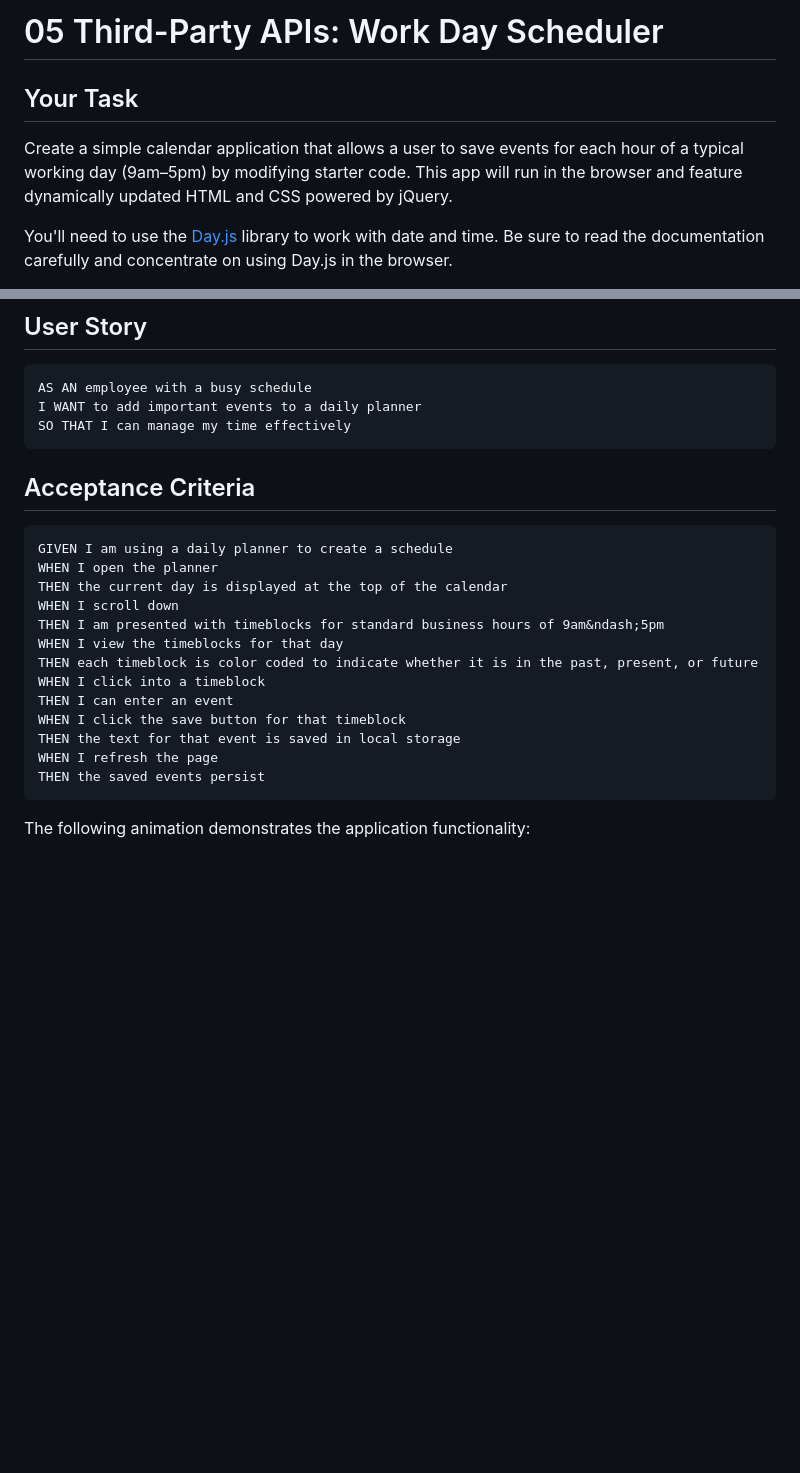
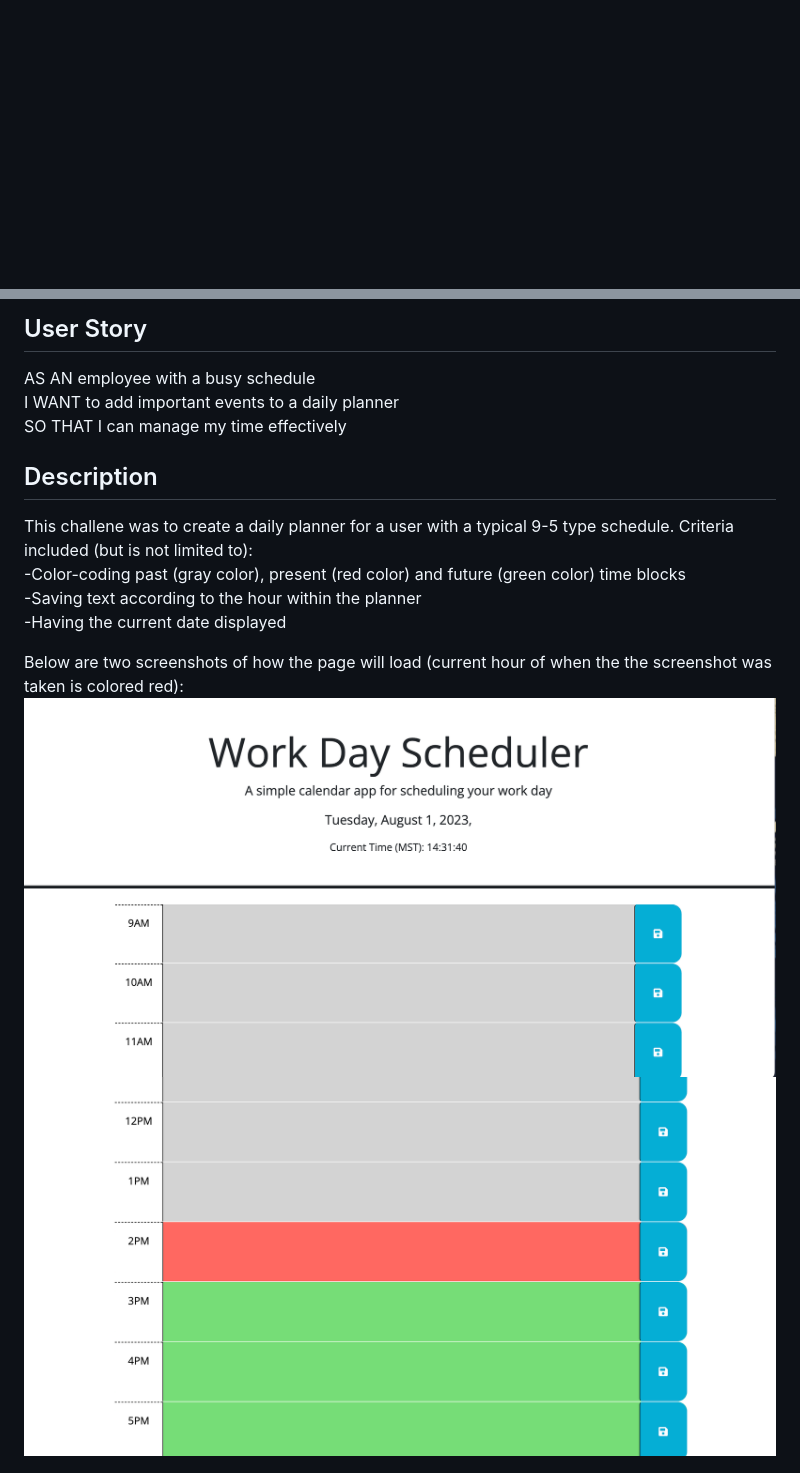
Before and after one commit to AnthonyCiccone90/daily-planner, a Markdown page: README.md, 2 parts joined by grey strips. Drawn GitHub-style; pictures changed too: Screenshot 2023-08-01 at 14.31.40.png (added), Screenshot 2023-08-01 at 14.31.54.png (added); blank space fills up the shorter version.

````diff
--- a/README.md
+++ b/README.md
@@ -1,12 +1,3 @@
-# 05 Third-Party APIs: Work Day Scheduler
-
-## Your Task
-
-Create a simple calendar application that allows a user to save events for each hour of a typical working day (9am&ndash;5pm) by modifying starter code. This app will run in the browser and feature dynamically updated HTML and CSS powered by jQuery.
-
-You'll need to use the [Day.js](https://day.js.org/en/) library to work with date and time. Be sure to read the documentation carefully and concentrate on using Day.js in the browser.
-
 ## User Story
 
-```md
 AS AN employee with a busy schedule
@@ -14,23 +7,15 @@ I WANT to add important events to a daily planner
 SO THAT I can manage my time effectively
-```
 
-## Acceptance Criteria
+## Description
+This challene was to create a daily planner for a user with a typical 9-5 type schedule. Criteria included (but is not limited to):
+<br>
+-Color-coding past (gray color), present (red color) and future (green color) time blocks
+<br>
+-Saving text according to the hour within the planner
+<br>
+-Having the current date displayed
 
-```md
-GIVEN I am using a daily planner to create a schedule
-WHEN I open the planner
-THEN the current day is displayed at the top of the calendar
-WHEN I scroll down
-THEN I am presented with timeblocks for standard business hours of 9am&ndash;5pm
-WHEN I view the timeblocks for that day
-THEN each timeblock is color coded to indicate whether it is in the past, present, or future
-WHEN I click into a timeblock
-THEN I can enter an event
-WHEN I click the save button for that timeblock
-THEN the text for that event is saved in local storage
-WHEN I refresh the page
-THEN the saved events persist
-```
+Below are two screenshots of how the page will load (current hour of when the the screenshot was taken is colored red):
+![Alt text](<Screenshot 2023-08-01 at 14.31.40.png>)![Alt text](<Screenshot 2023-08-01 at 14.31.54.png>)
 
-The following animation demonstrates the application functionality:
 
````
Also changed, not shown: other parts of README.md (+9 -57 lines), Screenshot 2023-08-01 at 14.27.26.png (added), Screenshot 2023-08-01 at 14.30.12.png (added), 1 other file.
